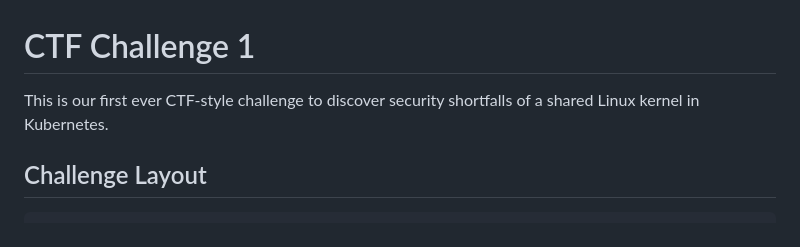
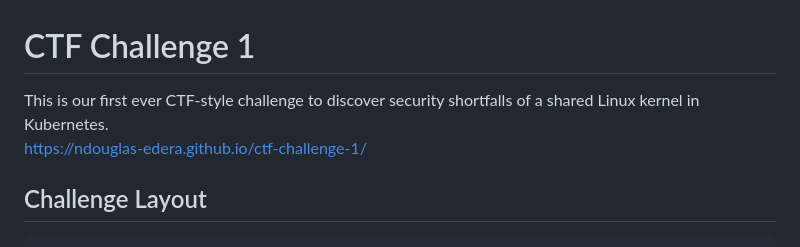
Before and after one commit to ndouglas-edera/ctf-challenge-1, a Markdown page: README.md, the part around the change. Drawn GitHub-style.

Commit message:
Added the CTF link
Will probably share the github repo with people going forward

```diff
--- a/README.md
+++ b/README.md
@@ -1,5 +1,6 @@
 # CTF Challenge 1
-This is our first ever CTF-style challenge to discover security shortfalls of a shared Linux kernel in Kubernetes.
+This is our first ever CTF-style challenge to discover security shortfalls of a shared Linux kernel in Kubernetes. <br/>
+https://ndouglas-edera.github.io/ctf-challenge-1/
 
 ## Challenge Layout
 
```
